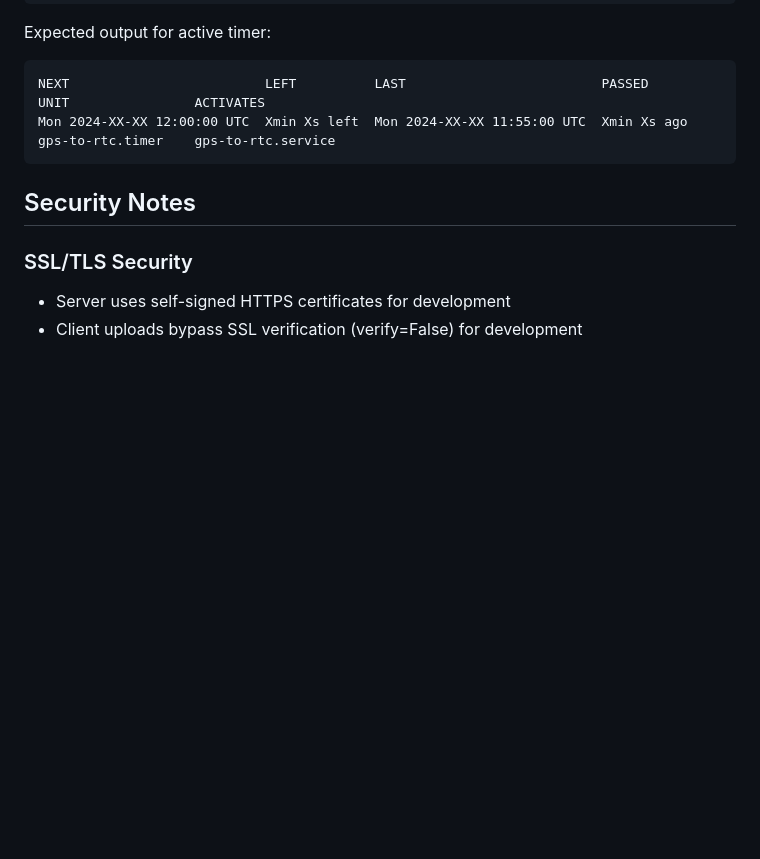
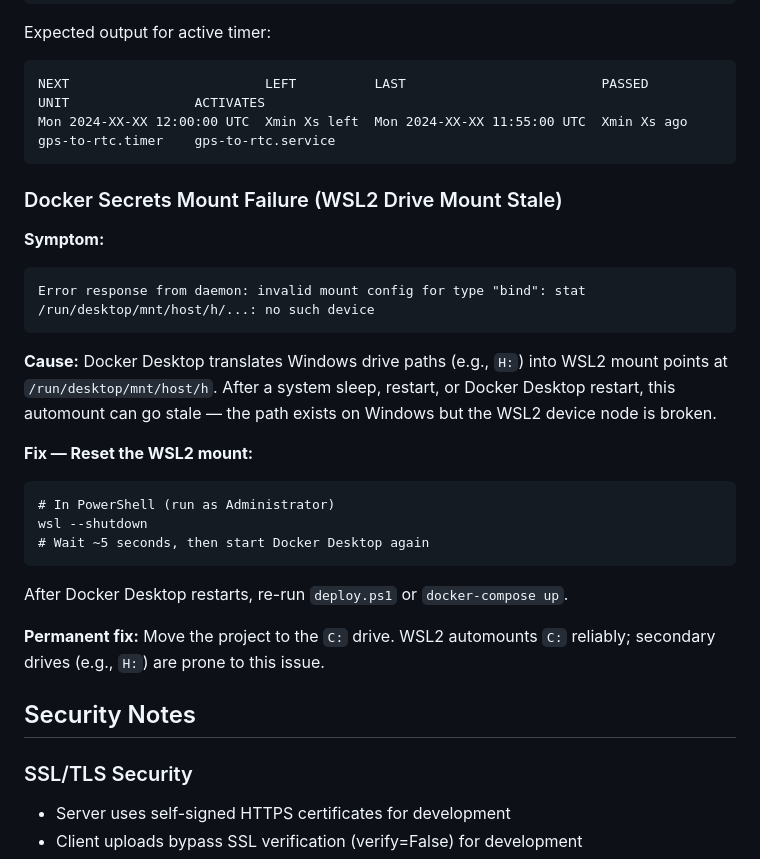
Before and after one commit to billisandr/remote_image_recorder_RasPi, a Markdown page: README.md, the part around the change. GitHub-like rendering; blank space fills up the shorter version.

Commit message:
docs: Added WSL2 restart troubleshooting note to README

````diff
--- a/README.md
+++ b/README.md
@@ -304,6 +304,28 @@ NEXT                         LEFT          LAST                         PASSED
 Mon 2024-XX-XX 12:00:00 UTC  Xmin Xs left  Mon 2024-XX-XX 11:55:00 UTC  Xmin Xs ago  gps-to-rtc.timer    gps-to-rtc.service
 ```
 
+### Docker Secrets Mount Failure (WSL2 Drive Mount Stale)
+
+**Symptom:**
+
+```txt
+Error response from daemon: invalid mount config for type "bind": stat /run/desktop/mnt/host/h/...: no such device
+```
+
+**Cause:** Docker Desktop translates Windows drive paths (e.g., `H:`) into WSL2 mount points at `/run/desktop/mnt/host/h`. After a system sleep, restart, or Docker Desktop restart, this automount can go stale — the path exists on Windows but the WSL2 device node is broken.
+
+**Fix — Reset the WSL2 mount:**
+
+```txt
+# In PowerShell (run as Administrator)
+wsl --shutdown
+# Wait ~5 seconds, then start Docker Desktop again
+```
+
+After Docker Desktop restarts, re-run `deploy.ps1` or `docker-compose up`.
+
+**Permanent fix:** Move the project to the `C:` drive. WSL2 automounts `C:` reliably; secondary drives (e.g., `H:`) are prone to this issue.
+
 ## Security Notes
 
 ### SSL/TLS Security
````
